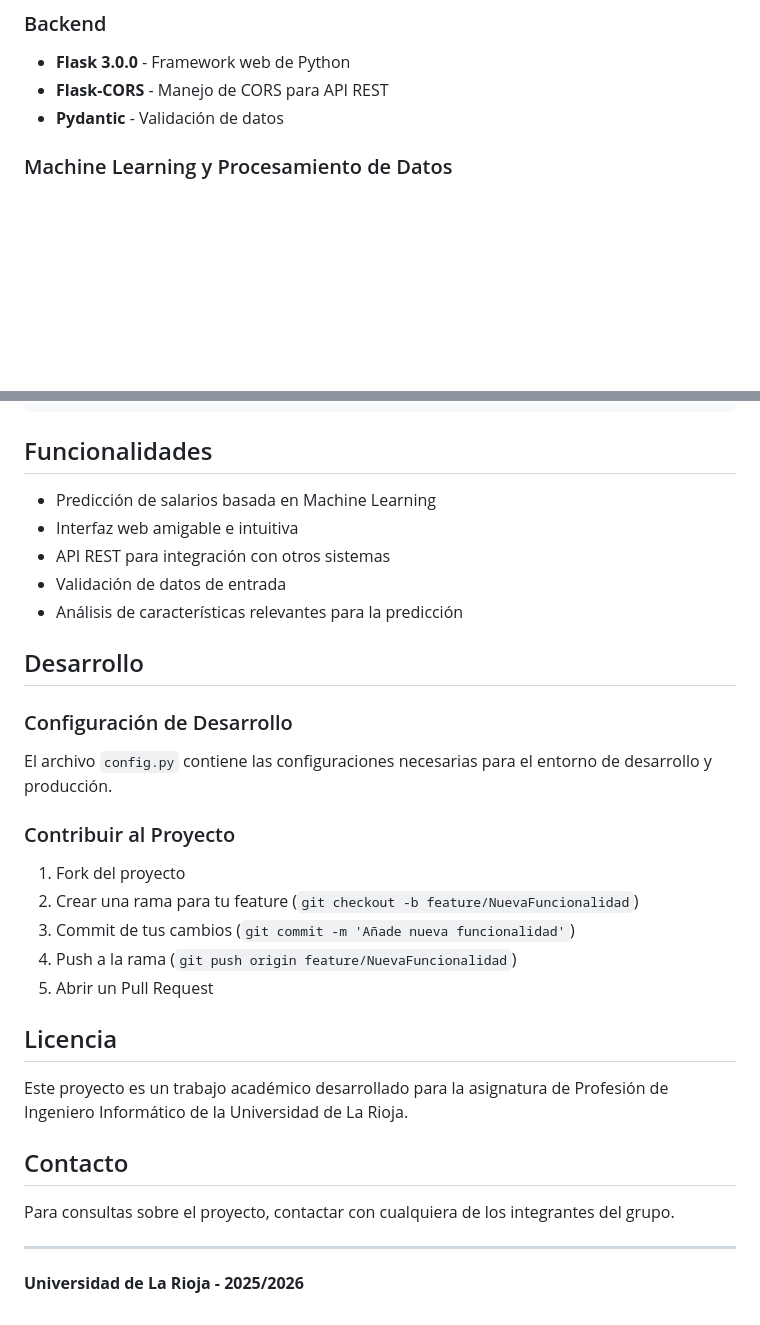
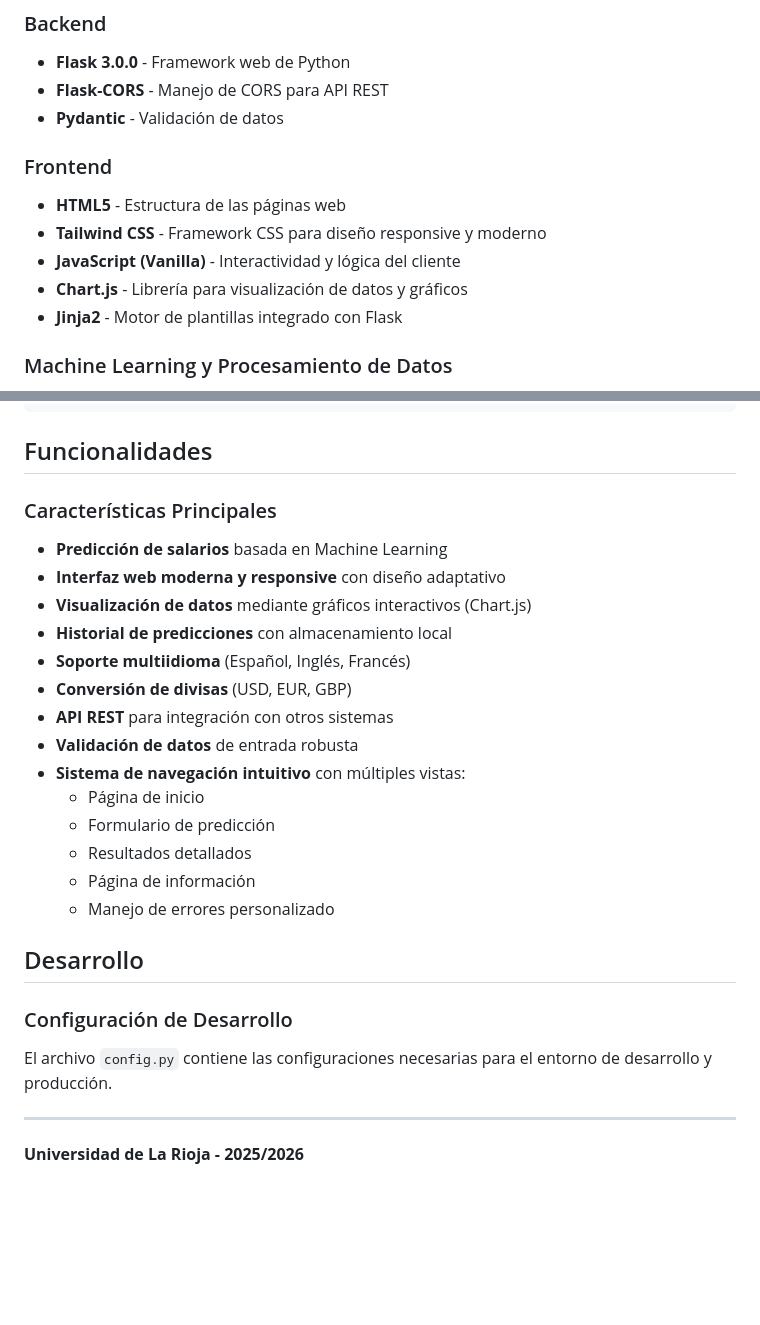
Before and after one commit to santiagodie/graduate-salary-predictor, a Markdown page: README.md, 2 parts joined by grey strips. Rendered like a GitHub page; blank space fills up the shorter version.

```diff
--- a/README.md
+++ b/README.md
@@ -21,6 +23,13 @@ Sistema de predicción salarial desarrollado con Flask y Machine Learning que pe
 - **Flask 3.0.0** - Framework web de Python
 - **Flask-CORS** - Manejo de CORS para API REST
 - **Pydantic** - Validación de datos
+
+### Frontend
+- **HTML5** - Estructura de las páginas web
+- **Tailwind CSS** - Framework CSS para diseño responsive y moderno
+- **JavaScript (Vanilla)** - Interactividad y lógica del cliente
+- **Chart.js** - Librería para visualización de datos y gráficos
+- **Jinja2** - Motor de plantillas integrado con Flask
 
 ### Machine Learning y Procesamiento de Datos
 - **Scikit-learn** - Algoritmos de machine learning
@@ -101,11 +110,21 @@ python -m pytest tests/
 
 ## Funcionalidades
 
-- Predicción de salarios basada en Machine Learning
-- Interfaz web amigable e intuitiva
-- API REST para integración con otros sistemas
-- Validación de datos de entrada
-- Análisis de características relevantes para la predicción
+### Características Principales
+- **Predicción de salarios** basada en Machine Learning
+- **Interfaz web moderna y responsive** con diseño adaptativo
+- **Visualización de datos** mediante gráficos interactivos (Chart.js)
+- **Historial de predicciones** con almacenamiento local
+- **Soporte multiidioma** (Español, Inglés, Francés)
+- **Conversión de divisas** (USD, EUR, GBP)
+- **API REST** para integración con otros sistemas
+- **Validación de datos** de entrada robusta
+- **Sistema de navegación intuitivo** con múltiples vistas:
+  - Página de inicio
+  - Formulario de predicción
+  - Resultados detallados
+  - Página de información
+  - Manejo de errores personalizado
 
 ## Desarrollo
 
@@ -113,21 +132,6 @@ python -m pytest tests/
 
 El archivo `config.py` contiene las configuraciones necesarias para el entorno de desarrollo y producción.
 
-### Contribuir al Proyecto
-
-1. Fork del proyecto
-2. Crear una rama para tu feature (`git checkout -b feature/NuevaFuncionalidad`)
-3. Commit de tus cambios (`git commit -m 'Añade nueva funcionalidad'`)
-4. Push a la rama (`git push origin feature/NuevaFuncionalidad`)
-5. Abrir un Pull Request
-
-## Licencia
-
-Este proyecto es un trabajo académico desarrollado para la asignatura de Profesión de Ingeniero Informático de la Universidad de La Rioja.
-
-## Contacto
-
-Para consultas sobre el proyecto, contactar con cualquiera de los integrantes del grupo.
 
 ---
 
```
Also changed, not shown: other parts of README.md (+2 -0 lines).
